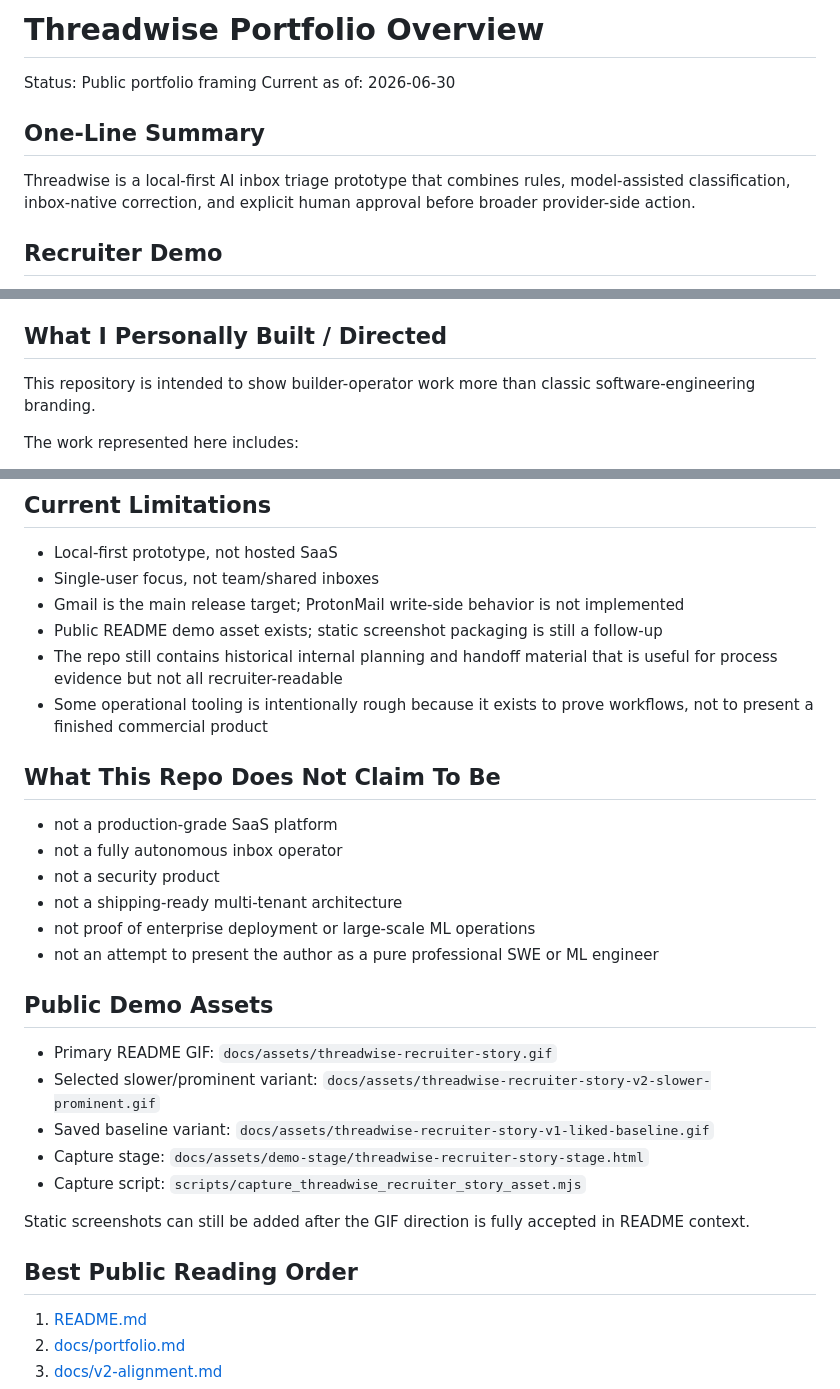
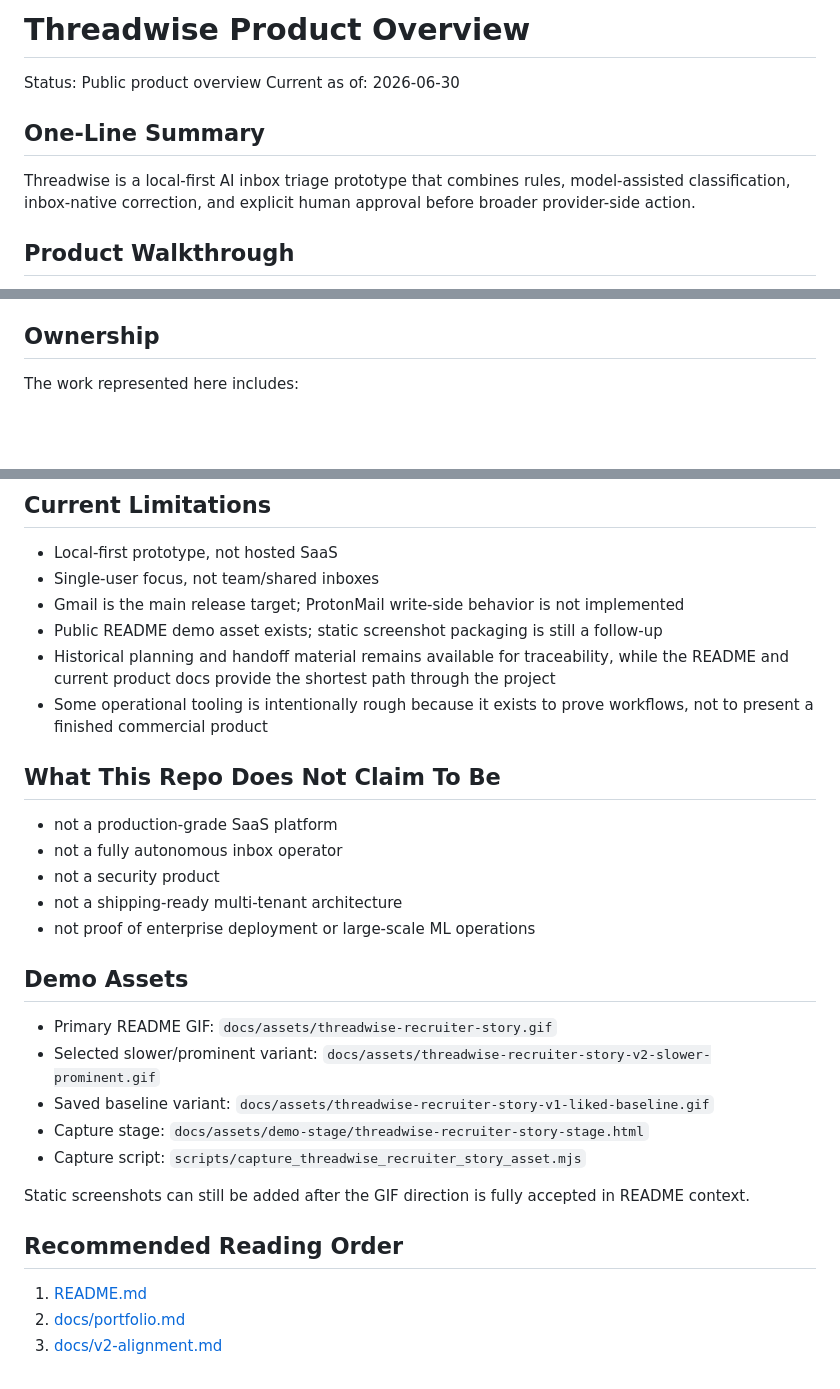
Before and after one commit to czzzry/threadwise, a Markdown page: docs/portfolio.md, 3 parts joined by grey strips. GitHub-like rendering; blank space fills up the shorter version.

```diff
--- a/docs/portfolio.md
+++ b/docs/portfolio.md
@@ -1,11 +1,11 @@
-# Threadwise Portfolio Overview
+# Threadwise Product Overview
 
-Status: Public portfolio framing
+Status: Public product overview
 Current as of: 2026-06-30
 
 ## One-Line Summary
 
 Threadwise is a local-first AI inbox triage prototype that combines rules, model-assisted classification, inbox-native correction, and explicit human approval before broader provider-side action.
 
-## Recruiter Demo
+## Product Walkthrough
 
@@ -89,9 +89,7 @@ Current boundaries:
 - Delete, trash, broad archive, send, and reply automation are out of scope.
 - This repo does not claim phishing detection or security-grade classification.
 
-## What I Personally Built / Directed
-
-This repository is intended to show builder-operator work more than classic software-engineering branding.
+## Ownership
 
 The work represented here includes:
 
@@ -108,7 +106,7 @@ The work represented here includes:
 - Single-user focus, not team/shared inboxes
 - Gmail is the main release target; ProtonMail write-side behavior is not implemented
 - Public README demo asset exists; static screenshot packaging is still a follow-up
-- The repo still contains historical internal planning and handoff material that is useful for process evidence but not all recruiter-readable
+- Historical planning and handoff material remains available for traceability, while the README and current product docs provide the shortest path through the project
 - Some operational tooling is intentionally rough because it exists to prove workflows, not to present a finished commercial product
 
 ## What This Repo Does Not Claim To Be
@@ -118,9 +116,8 @@ The work represented here includes:
 - not a security product
 - not a shipping-ready multi-tenant architecture
 - not proof of enterprise deployment or large-scale ML operations
-- not an attempt to present the author as a pure professional SWE or ML engineer
 
-## Public Demo Assets
+## Demo Assets
 
 - Primary README GIF: `docs/assets/threadwise-recruiter-story.gif`
 - Selected slower/prominent variant: `docs/assets/threadwise-recruiter-story-v2-slower-prominent.gif`
@@ -130,7 +127,7 @@ The work represented here includes:
 
 Static screenshots can still be added after the GIF direction is fully accepted in README context.
 
-## Best Public Reading Order
+## Recommended Reading Order
 
 1. [README.md](../README.md)
 2. [docs/portfolio.md](portfolio.md)
```
Also changed, not shown: other parts of docs/portfolio.md (+1 -1 lines), README.md (+8 -8 lines).
